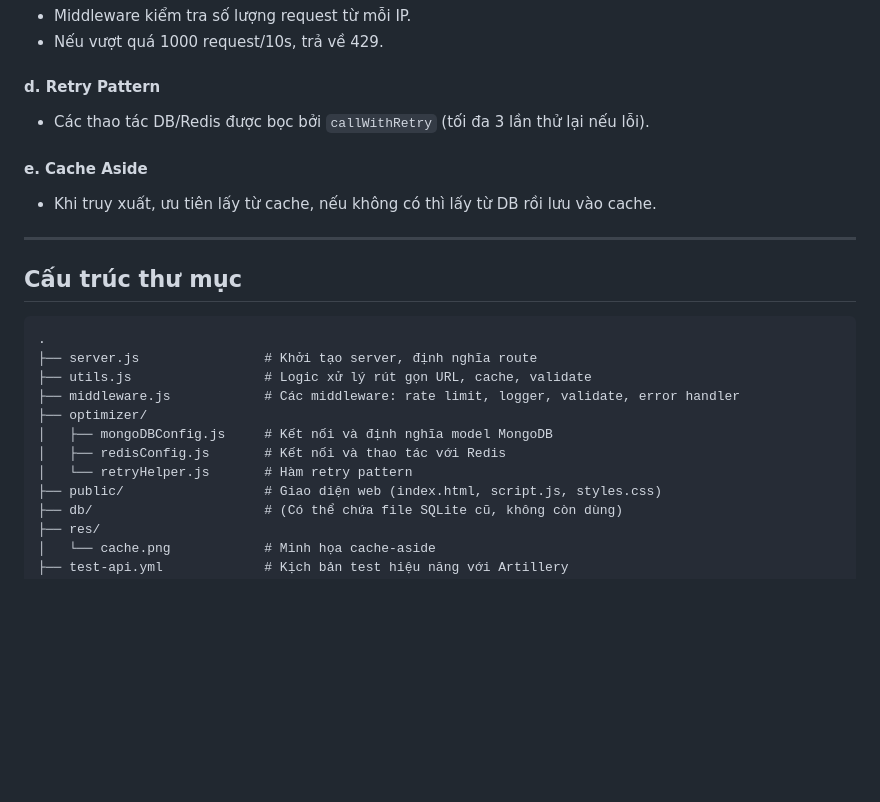
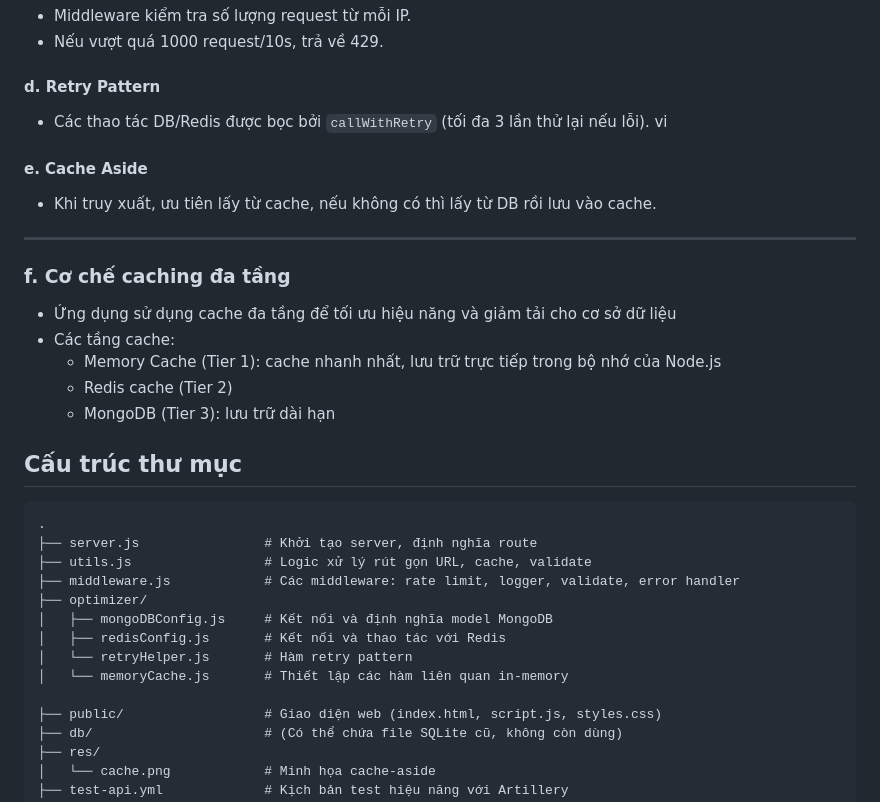
Before and after one commit to manhtienmai/Short_Link, a Markdown page: README.md, the part around the change. Rendered like a GitHub page; blank space fills up the shorter version.

````diff
--- a/README.md
+++ b/README.md
@@ -136,12 +136,17 @@ ShortURL Service là một ứng dụng rút gọn URL hiệu quả, tối ưu h
 
 #### d. **Retry Pattern**
 - Các thao tác DB/Redis được bọc bởi `callWithRetry` (tối đa 3 lần thử lại nếu lỗi).
-
+vi
 #### e. **Cache Aside**
 - Khi truy xuất, ưu tiên lấy từ cache, nếu không có thì lấy từ DB rồi lưu vào cache.
 
 ---
-
+### f. **Cơ chế caching đa tầng**
+- Ứng dụng sử dụng cache đa tầng để tối ưu hiệu năng và giảm tải cho cơ sở dữ liệu
+- Các tầng cache:
+  - Memory Cache (Tier 1): cache nhanh nhất, lưu trữ trực tiếp trong bộ nhớ của Node.js
+  - Redis cache (Tier 2)
+  - MongoDB (Tier 3): lưu trữ dài hạn
 ## Cấu trúc thư mục
 
 ```
@@ -153,6 +158,8 @@ ShortURL Service là một ứng dụng rút gọn URL hiệu quả, tối ưu h
 │   ├── mongoDBConfig.js     # Kết nối và định nghĩa model MongoDB
 │   ├── redisConfig.js       # Kết nối và thao tác với Redis
 │   └── retryHelper.js       # Hàm retry pattern
+│   └── memoryCache.js       # Thiết lập các hàm liên quan in-memory
+
 ├── public/                  # Giao diện web (index.html, script.js, styles.css)
 ├── db/                      # (Có thể chứa file SQLite cũ, không còn dùng)
 ├── res/
````
